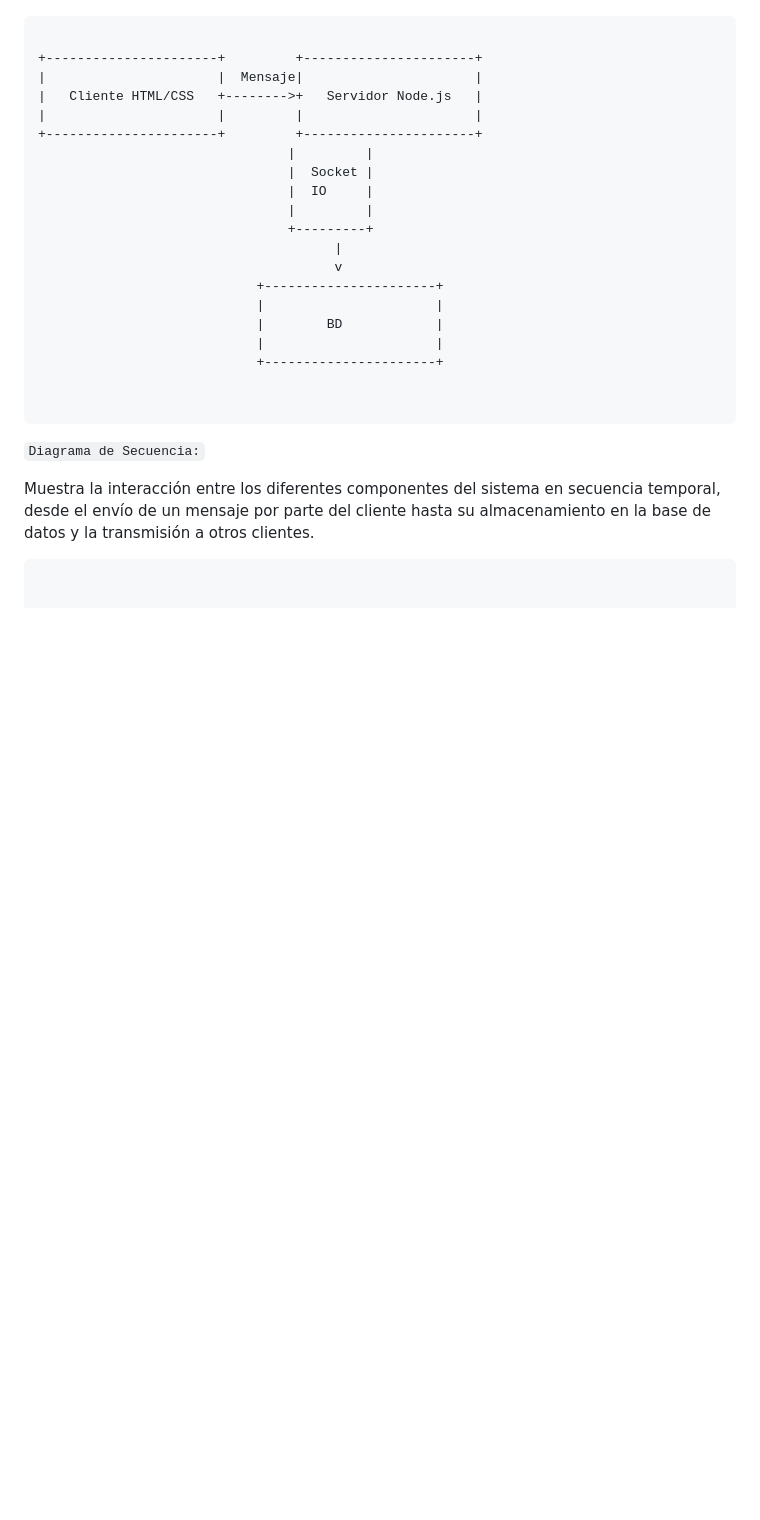
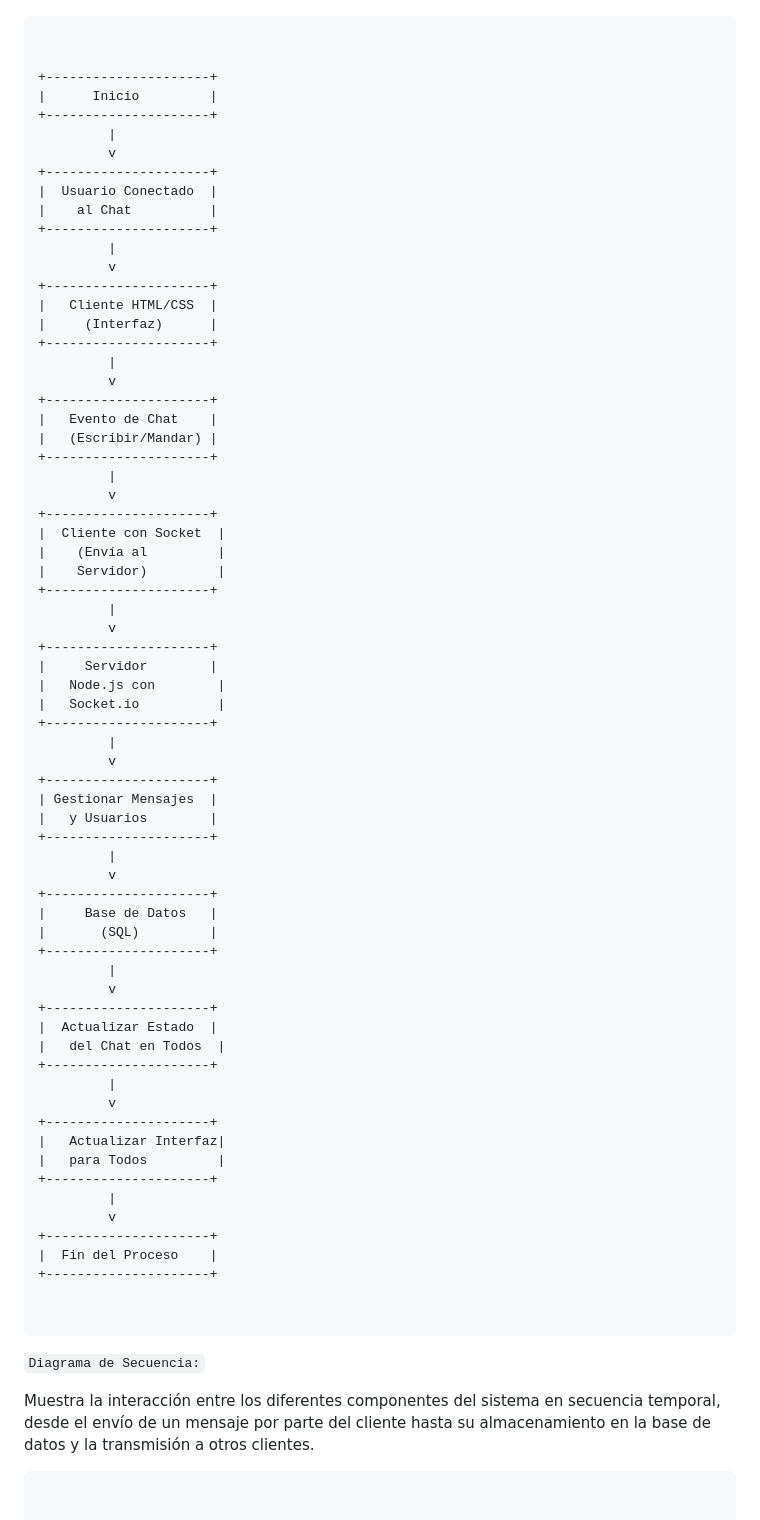
Before and after one commit to GermanBejarano/ChatProject, a Markdown page: README.md, the part around the change. Drawn GitHub-style; blank space fills up the shorter version.

Commit message:
Update README.md
Diagrama 4

```diff
--- a/README.md
+++ b/README.md
@@ -82,23 +82,71 @@ La Base de Datos puede ser consultada para almacenar o recuperar mensajes.
 
 <pre>
 <code>
-+----------------------+         +----------------------+
-|                      |  Mensaje|                      |
-|   Cliente HTML/CSS   +-------->+   Servidor Node.js   |
-|                      |         |                      |
-+----------------------+         +----------------------+
-                                |         |
-                                |  Socket |
-                                |  IO     |
-                                |         |
-                                +---------+
-                                      |
-                                      v
-                            +----------------------+
-                            |                      |
-                            |        BD            |
-                            |                      |
-                            +----------------------+
+
++---------------------+
+|      Inicio         |
++---------------------+
+         |
+         v
++---------------------+
+|  Usuario Conectado  |
+|    al Chat          |
++---------------------+
+         |
+         v
++---------------------+
+|   Cliente HTML/CSS  |
+|     (Interfaz)      |
++---------------------+
+         |
+         v
++---------------------+
+|   Evento de Chat    |
+|   (Escribir/Mandar) |
++---------------------+
+         |
+         v
++---------------------+
+|  Cliente con Socket  |
+|    (Envía al         |
+|    Servidor)         |
++---------------------+
+         |
+         v
++---------------------+
+|     Servidor        |
+|   Node.js con        |
+|   Socket.io          |
++---------------------+
+         |
+         v
++---------------------+
+| Gestionar Mensajes  |
+|   y Usuarios        |
++---------------------+
+         |
+         v
++---------------------+
+|     Base de Datos   |
+|       (SQL)         |
++---------------------+
+         |
+         v
++---------------------+
+|  Actualizar Estado  |
+|   del Chat en Todos  |
++---------------------+
+         |
+         v
++---------------------+
+|   Actualizar Interfaz|
+|   para Todos         |
++---------------------+
+         |
+         v
++---------------------+
+|  Fin del Proceso    |
++---------------------+
 
 
 </pre>
```
